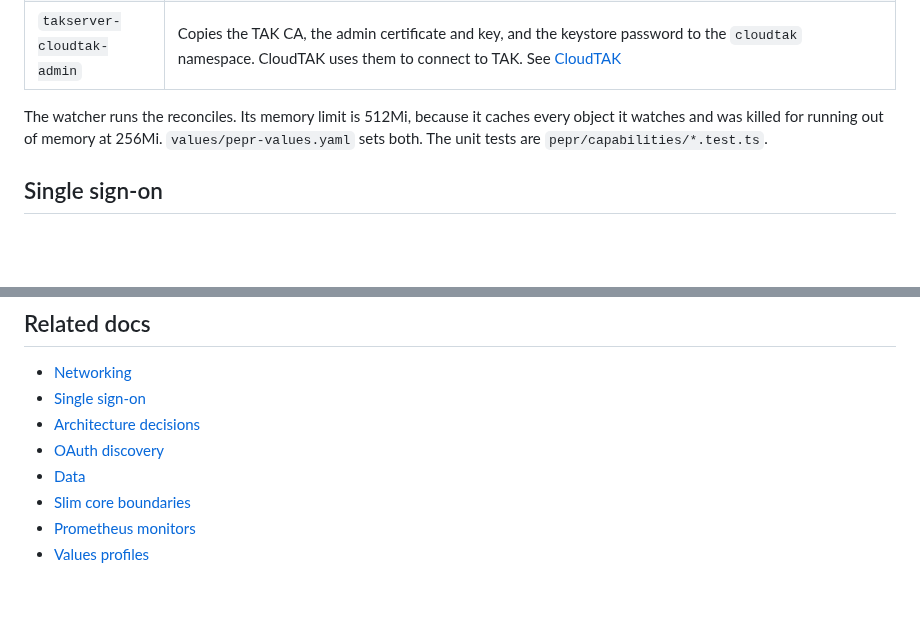
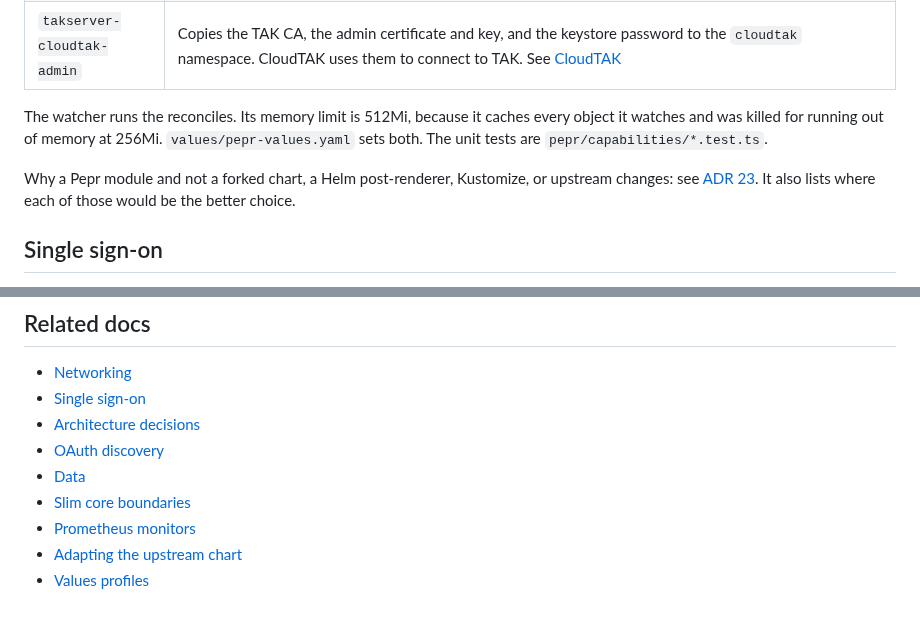
Before and after one commit to jonathanagustin/uds-k3d-takserver, a Markdown page: docs/configuration.md, 2 parts joined by grey strips. Rendered like a GitHub page; blank space fills up the shorter version.

```diff
--- a/docs/configuration.md
+++ b/docs/configuration.md
@@ -114,6 +114,8 @@ The upstream chart has no values for init containers, probes, or the extra objec
 
 The watcher runs the reconciles. Its memory limit is 512Mi, because it caches every object it watches and was killed for running out of memory at 256Mi. `values/pepr-values.yaml` sets both. The unit tests are `pepr/capabilities/*.test.ts`.
 
+Why a Pepr module and not a forked chart, a Helm post-renderer, Kustomize, or upstream changes: see [ADR 23](../adr/0023-adapt-the-upstream-chart-with-pepr.md). It also lists where each of those would be the better choice.
+
 ## Single sign-on
 
 `sso.enabled` registers Keycloak client `uds-takserver` and writes Secret `takserver-sso` with key `TAK_OIDC_CLIENT_SECRET`. The mounted `CoreConfig.xml` keeps that name as `${TAK_OIDC_CLIENT_SECRET}`. The upstream chart cannot add an init container. The `takserver-oidc` Pepr module adds one that runs `envsubst` into `/conf/CoreConfig.xml` on each config, messaging, API, and plugins pod when the pod is created.
@@ -221,4 +223,5 @@ The NATS toolbox is disabled in `values/common-values.yaml`.
 - [Data](data.md)
 - [Slim core boundaries](../adr/0005-slim-core-boundaries.md)
 - [Prometheus monitors](../adr/0017-prometheus-monitors.md)
+- [Adapting the upstream chart](../adr/0023-adapt-the-upstream-chart-with-pepr.md)
 - [Values profiles](profiles.md)
```
Also changed, not shown: adr/0023-adapt-the-upstream-chart-with-pepr.md (added, +85 -0 lines).
